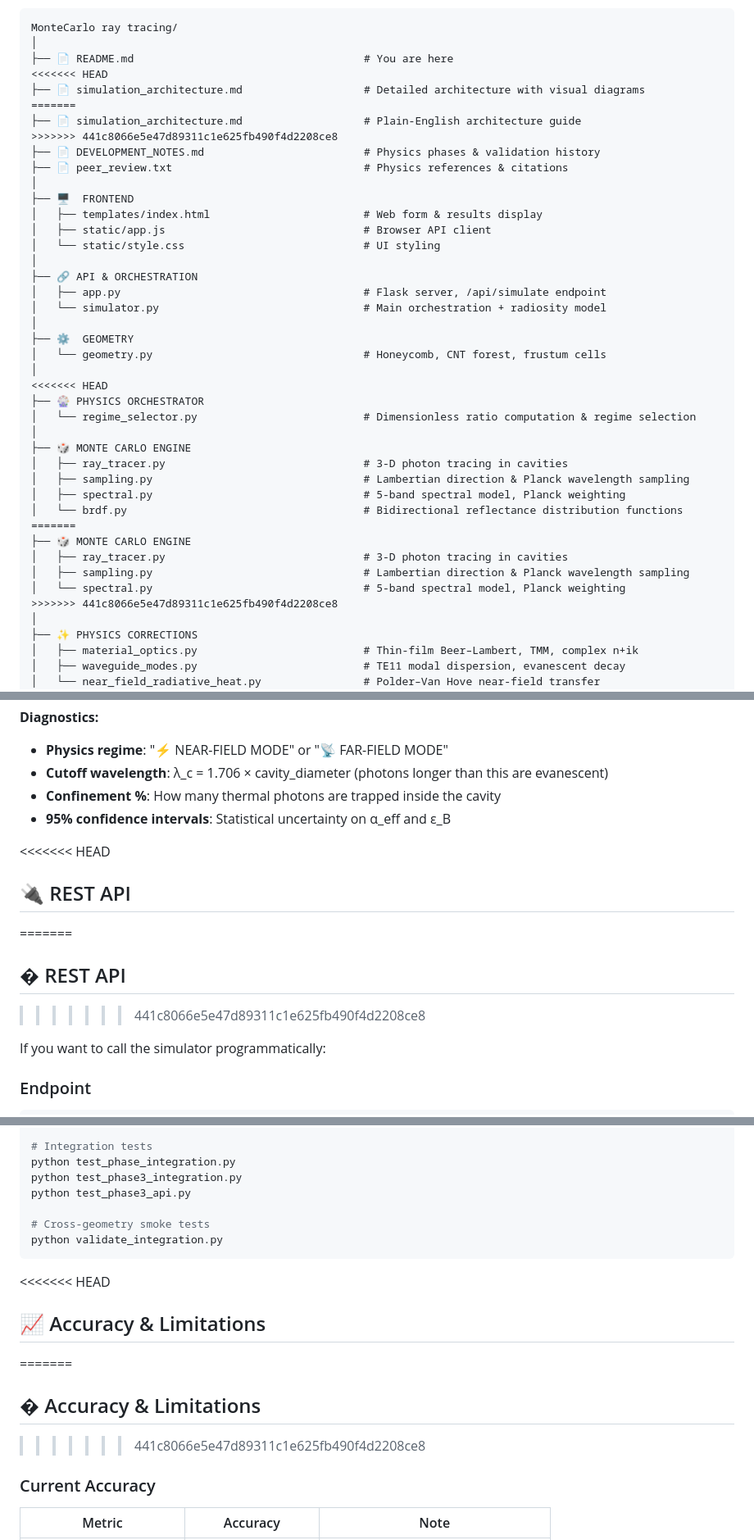
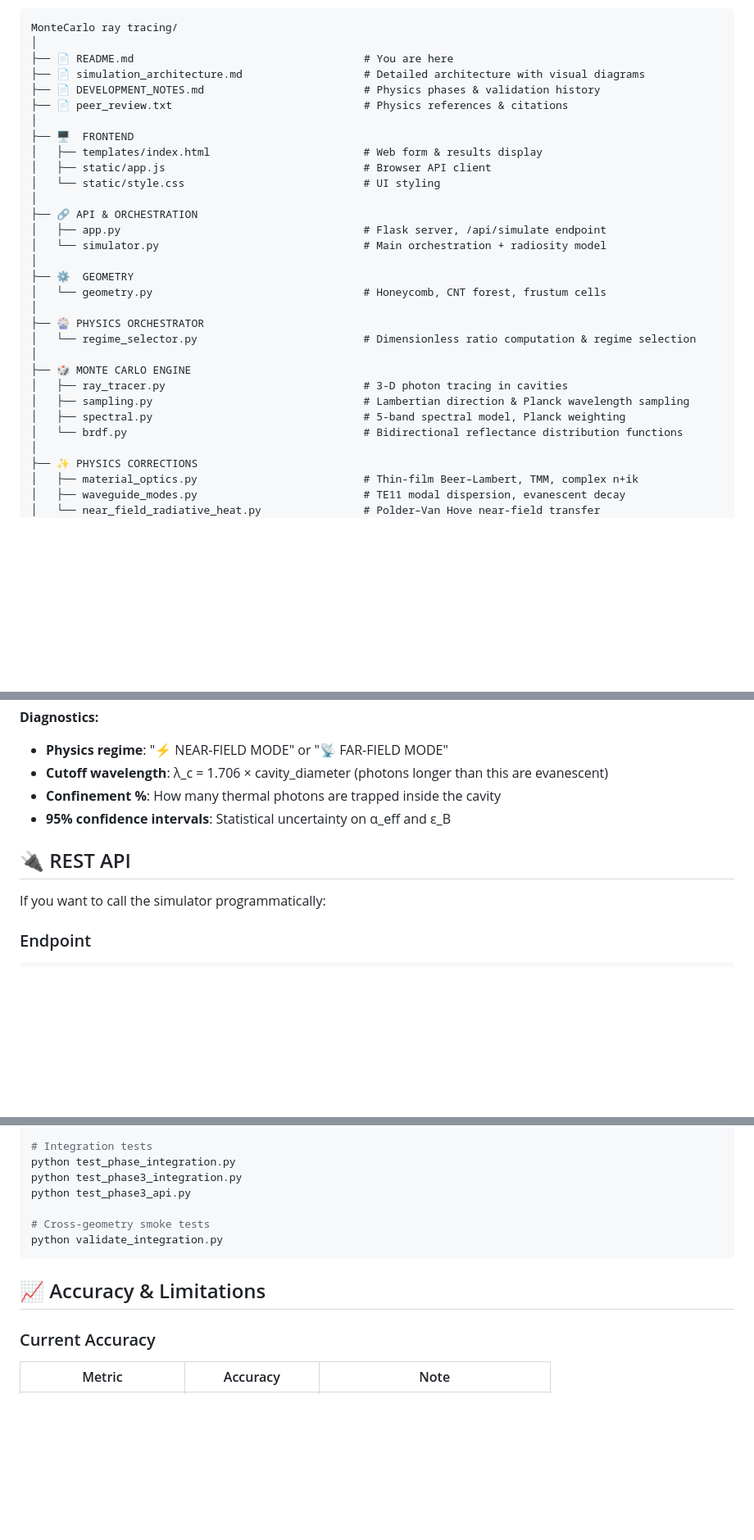
Before and after one commit to Jobeer1/LWIR-thermal-panels, a Markdown page: README.md, 3 parts joined by grey strips. Shown at 82% size. Drawn GitHub-style; blank space fills up the shorter version.

Commit message:
Update README with revised data flow diagrams
Refactor high-level data flow diagrams and remove redundant sections in README.

````diff
--- a/README.md
+++ b/README.md
@@ -360,11 +268,7 @@ sequenceDiagram
 MonteCarlo ray tracing/
 │
 ├── 📄 README.md                                    # You are here
-<<<<<<< HEAD
 ├── 📄 simulation_architecture.md                   # Detailed architecture with visual diagrams
-=======
-├── 📄 simulation_architecture.md                   # Plain-English architecture guide
->>>>>>> 441c8066e5e47d89311c1e625fb490f4d2208ce8
 ├── 📄 DEVELOPMENT_NOTES.md                         # Physics phases & validation history
 ├── 📄 peer_review.txt                              # Physics references & citations
 │
@@ -380,7 +284,6 @@ MonteCarlo ray tracing/
 ├── ⚙️  GEOMETRY
 │   └── geometry.py                                 # Honeycomb, CNT forest, frustum cells
 │
-<<<<<<< HEAD
 ├── 🎡 PHYSICS ORCHESTRATOR
 │   └── regime_selector.py                          # Dimensionless ratio computation & regime selection
 │
@@ -389,12 +292,6 @@ MonteCarlo ray tracing/
 │   ├── sampling.py                                 # Lambertian direction & Planck wavelength sampling
 │   ├── spectral.py                                 # 5-band spectral model, Planck weighting
 │   └── brdf.py                                     # Bidirectional reflectance distribution functions
-=======
-├── 🎲 MONTE CARLO ENGINE
-│   ├── ray_tracer.py                               # 3-D photon tracing in cavities
-│   ├── sampling.py                                 # Lambertian direction & Planck wavelength sampling
-│   └── spectral.py                                 # 5-band spectral model, Planck weighting
->>>>>>> 441c8066e5e47d89311c1e625fb490f4d2208ce8
 │
 ├── ✨ PHYSICS CORRECTIONS
 │   ├── material_optics.py                          # Thin-film Beer–Lambert, TMM, complex n+ik
@@ -534,11 +428,7 @@ After simulation completes:
 - **Confinement %**: How many thermal photons are trapped inside the cavity
 - **95% confidence intervals**: Statistical uncertainty on α_eff and ε_B
 
-<<<<<<< HEAD
 ## 🔌 REST API
-=======
-## � REST API
->>>>>>> 441c8066e5e47d89311c1e625fb490f4d2208ce8
 
 If you want to call the simulator programmatically:
 
@@ -677,11 +567,7 @@ python test_phase3_api.py
 python validate_integration.py
 ```
 
-<<<<<<< HEAD
 ## 📈 Accuracy & Limitations
-=======
-## � Accuracy & Limitations
->>>>>>> 441c8066e5e47d89311c1e625fb490f4d2208ce8
 
 ### Current Accuracy
 | Metric | Accuracy | Note |
````
Also changed, not shown: other parts of README.md (+34 -133 lines).
